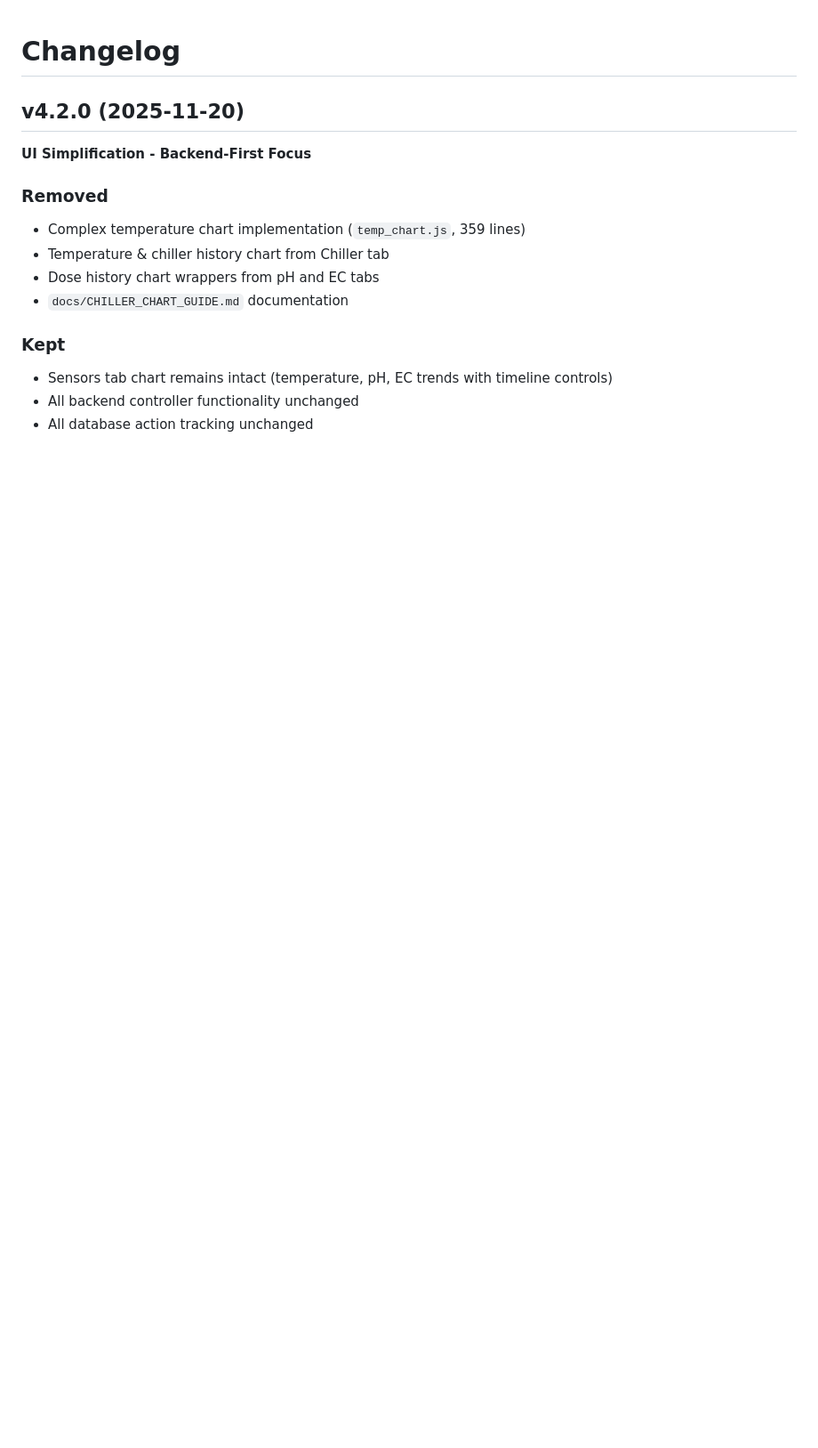
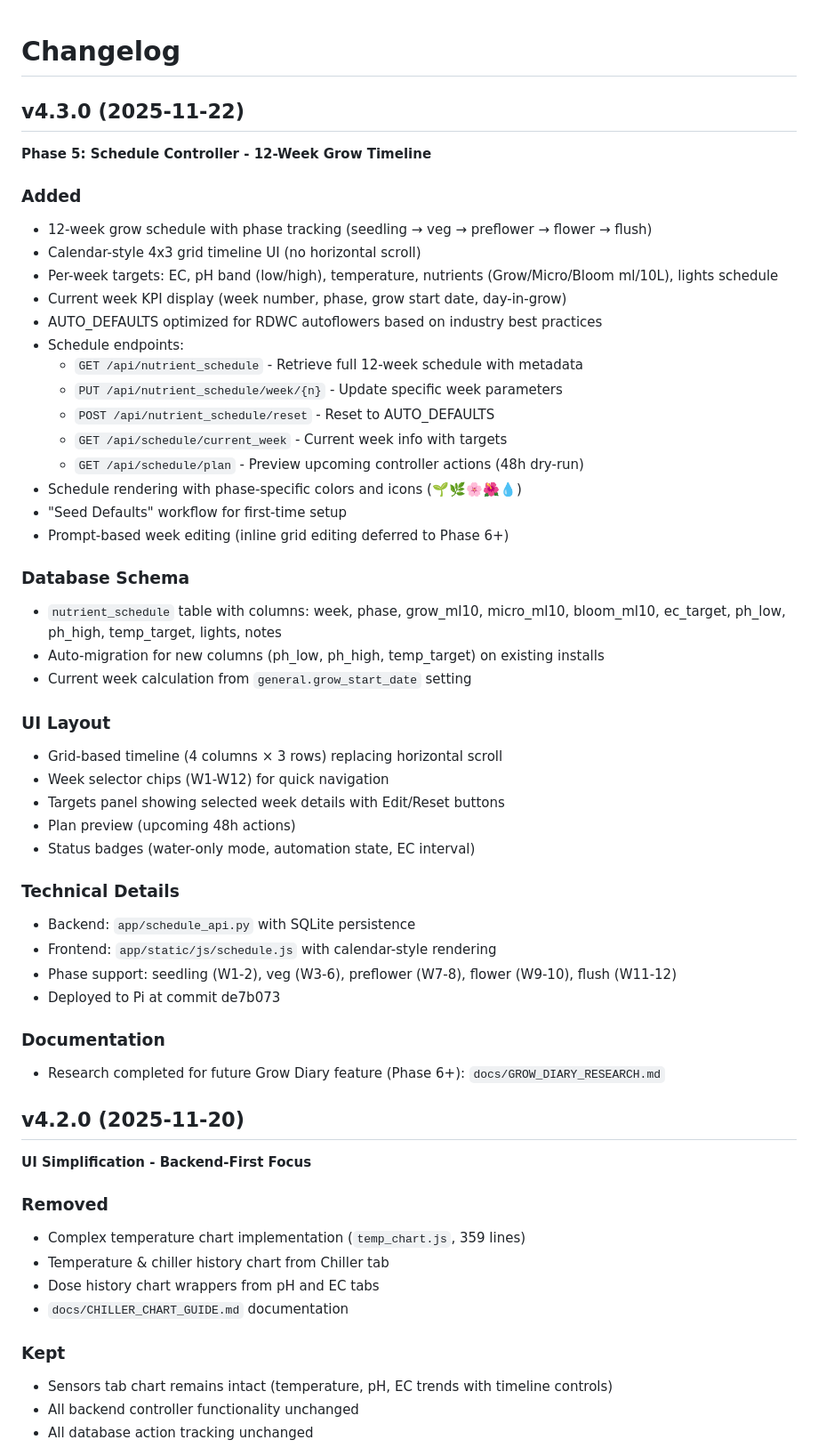
Before and after one commit to collinerasmus/RDWC-v4, a Markdown page: CHANGELOG.md, the part around the change. Shown at 89% size. Rendered like a GitHub page; blank space fills up the shorter version.

```diff
--- a/CHANGELOG.md
+++ b/CHANGELOG.md
@@ -1,4 +1,45 @@
 # Changelog
+
+## v4.3.0 (2025-11-22)
+
+**Phase 5: Schedule Controller - 12-Week Grow Timeline**
+
+### Added
+- 12-week grow schedule with phase tracking (seedling → veg → preflower → flower → flush)
+- Calendar-style 4x3 grid timeline UI (no horizontal scroll)
+- Per-week targets: EC, pH band (low/high), temperature, nutrients (Grow/Micro/Bloom ml/10L), lights schedule
+- Current week KPI display (week number, phase, grow start date, day-in-grow)
+- AUTO_DEFAULTS optimized for RDWC autoflowers based on industry best practices
+- Schedule endpoints:
+  - `GET /api/nutrient_schedule` - Retrieve full 12-week schedule with metadata
+  - `PUT /api/nutrient_schedule/week/{n}` - Update specific week parameters
+  - `POST /api/nutrient_schedule/reset` - Reset to AUTO_DEFAULTS
+  - `GET /api/schedule/current_week` - Current week info with targets
+  - `GET /api/schedule/plan` - Preview upcoming controller actions (48h dry-run)
+- Schedule rendering with phase-specific colors and icons (🌱🌿🌸🌺💧)
+- "Seed Defaults" workflow for first-time setup
+- Prompt-based week editing (inline grid editing deferred to Phase 6+)
+
+### Database Schema
+- `nutrient_schedule` table with columns: week, phase, grow_ml10, micro_ml10, bloom_ml10, ec_target, ph_low, ph_high, temp_target, lights, notes
+- Auto-migration for new columns (ph_low, ph_high, temp_target) on existing installs
+- Current week calculation from `general.grow_start_date` setting
+
+### UI Layout
+- Grid-based timeline (4 columns × 3 rows) replacing horizontal scroll
+- Week selector chips (W1-W12) for quick navigation
+- Targets panel showing selected week details with Edit/Reset buttons
+- Plan preview (upcoming 48h actions)
+- Status badges (water-only mode, automation state, EC interval)
+
+### Technical Details
+- Backend: `app/schedule_api.py` with SQLite persistence
+- Frontend: `app/static/js/schedule.js` with calendar-style rendering
+- Phase support: seedling (W1-2), veg (W3-6), preflower (W7-8), flower (W9-10), flush (W11-12)
+- Deployed to Pi at commit de7b073
+
+### Documentation
+- Research completed for future Grow Diary feature (Phase 6+): `docs/GROW_DIARY_RESEARCH.md`
 
 ## v4.2.0 (2025-11-20)
 
```
Also changed, not shown: docs/GROW_DIARY_RESEARCH.md (added, +233 -0 lines).
